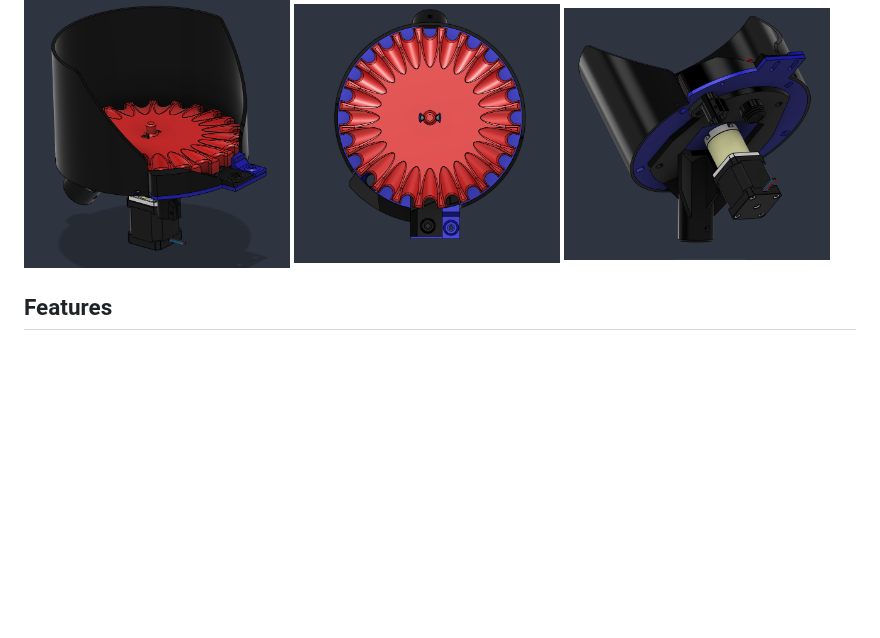
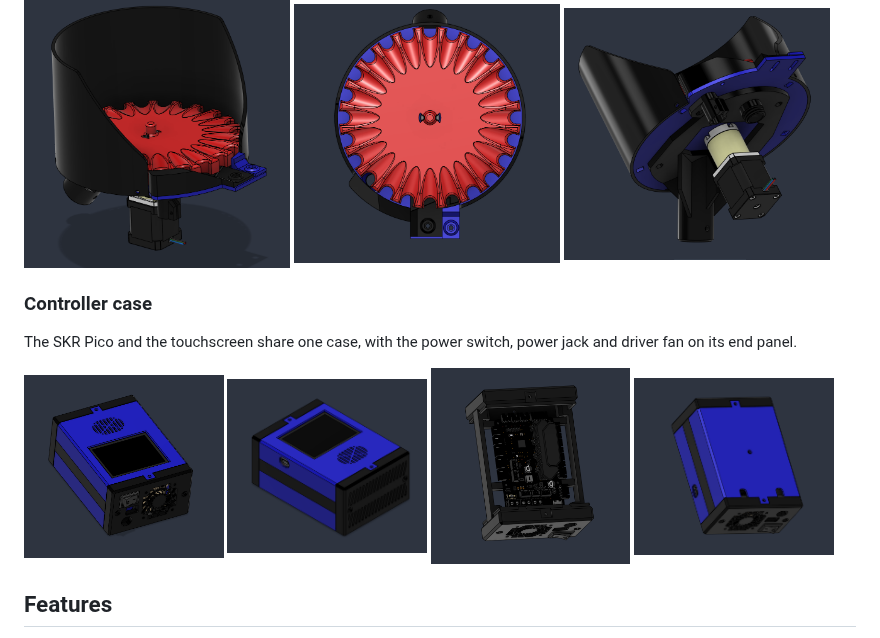
Before and after one commit to yamanub/Case-Feeder-Pro, a Markdown page: README.md, the part around the change. GitHub-like rendering; pictures changed too: docs/images/controller-case-bottom.png (added), docs/images/controller-case-front.png (added), docs/images/controller-case-open.png (added); blank space fills up the shorter version.

Commit message:
README: controller case renders
Co-Authored-By: Claude Opus 5.5 <noreply@anthropic.com>

```diff
--- a/README.md
+++ b/README.md
@@ -29,6 +29,18 @@ side by side from one controller, with a touchscreen to control them.
   <img src="docs/images/bullet-feeder-front.png" width="32%" alt="Bullet feeder, front view">
   <img src="docs/images/bullet-feeder-top.png" width="32%" alt="Bullet feeder plate, top view">
   <img src="docs/images/bullet-feeder-underside.png" width="32%" alt="Bullet feeder underside with the 51:1 motor">
+</p>
+
+### Controller case
+
+The SKR Pico and the touchscreen share one case, with the power switch,
+power jack and driver fan on its end panel.
+
+<p>
+  <img src="docs/images/controller-case-front.png" width="24%" alt="Controller case, front: touchscreen, power switch, power jack and fan">
+  <img src="docs/images/controller-case-rear.png" width="24%" alt="Controller case, rear: vents and USB-C port">
+  <img src="docs/images/controller-case-open.png" width="24%" alt="Controller case open, SKR Pico inside">
+  <img src="docs/images/controller-case-bottom.png" width="24%" alt="Controller case, bottom with mounting slots">
 </p>
 
 ## Features
```
